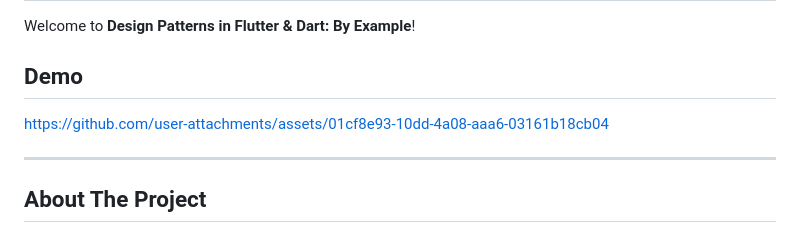
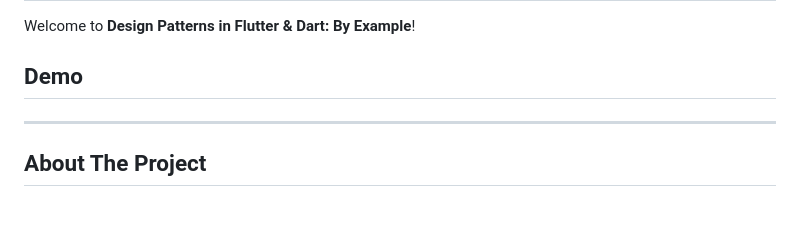
Before and after one commit to abdalrhman7/design-patterns-by-example-dart-flutter, a Markdown page: README.md, the part around the change. Rendered like a GitHub page.

```diff
--- a/README.md
+++ b/README.md
@@ -4,7 +4,9 @@ Welcome to **Design Patterns in Flutter & Dart: By Example**!
 
 ## Demo
 
-https://github.com/user-attachments/assets/01cf8e93-10dd-4a08-aaa6-03161b18cb04
+
+
+
 
 ---
 
```
